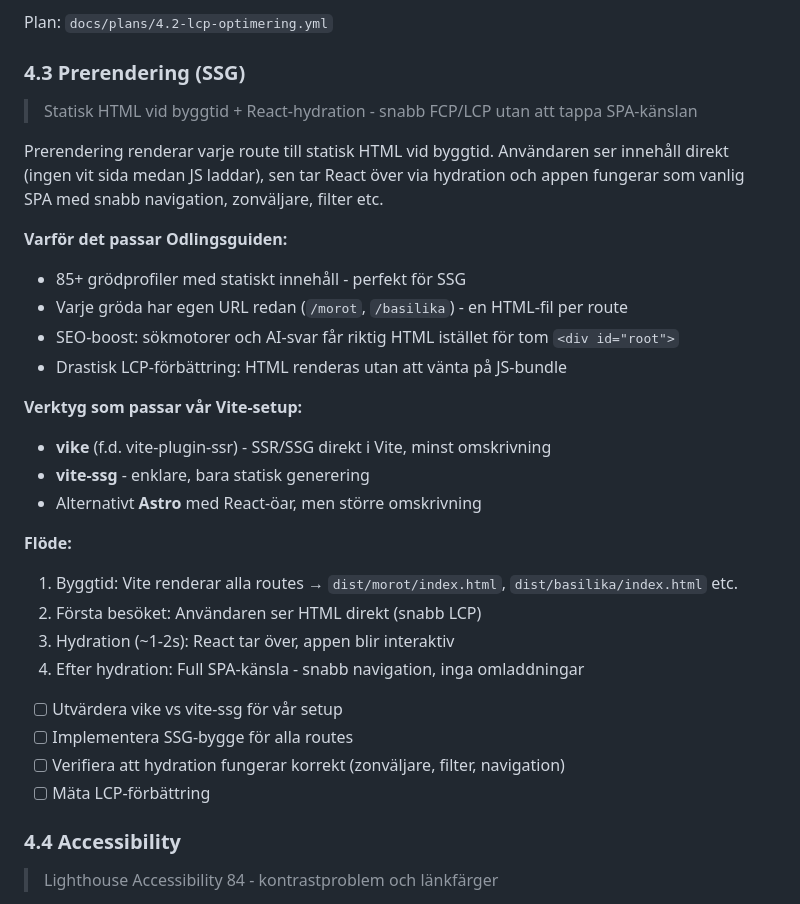
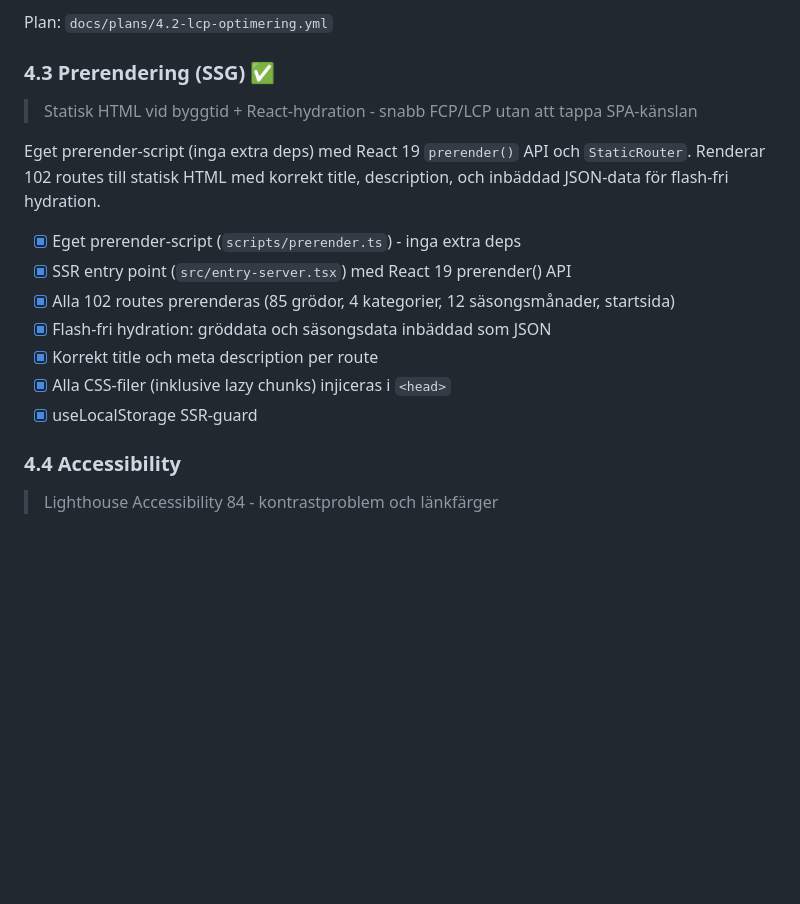
Before and after one commit to jarnesjo/odlingsguiden, a Markdown page: docs/ROADMAP.md, the part around the change. GitHub-like rendering; blank space fills up the shorter version.

Commit message:
docs(roadmap): mark 4.3 Prerendering (SSG) as complete
Co-Authored-By: Claude Opus 4.6 <noreply@anthropic.com>

```diff
--- a/docs/ROADMAP.md
+++ b/docs/ROADMAP.md
@@ -260,33 +260,19 @@ Plan: `docs/plans/1.10-code-splitting.yml`
 
 Plan: `docs/plans/4.2-lcp-optimering.yml`
 
-### 4.3 Prerendering (SSG)
+### 4.3 Prerendering (SSG) ✅
 
 > Statisk HTML vid byggtid + React-hydration - snabb FCP/LCP utan att tappa SPA-känslan
 
-Prerendering renderar varje route till statisk HTML vid byggtid. Användaren ser innehåll direkt (ingen vit sida medan JS laddar), sen tar React över via hydration och appen fungerar som vanlig SPA med snabb navigation, zonväljare, filter etc.
+Eget prerender-script (inga extra deps) med React 19 `prerender()` API och `StaticRouter`. Renderar 102 routes till statisk HTML med korrekt title, description, och inbäddad JSON-data för flash-fri hydration.
 
-**Varför det passar Odlingsguiden:**
-- 85+ grödprofiler med statiskt innehåll - perfekt för SSG
-- Varje gröda har egen URL redan (`/morot`, `/basilika`) - en HTML-fil per route
-- SEO-boost: sökmotorer och AI-svar får riktig HTML istället för tom `<div id="root">`
-- Drastisk LCP-förbättring: HTML renderas utan att vänta på JS-bundle
-
-**Verktyg som passar vår Vite-setup:**
-- **vike** (f.d. vite-plugin-ssr) - SSR/SSG direkt i Vite, minst omskrivning
-- **vite-ssg** - enklare, bara statisk generering
-- Alternativt **Astro** med React-öar, men större omskrivning
-
-**Flöde:**
-1. Byggtid: Vite renderar alla routes → `dist/morot/index.html`, `dist/basilika/index.html` etc.
-2. Första besöket: Användaren ser HTML direkt (snabb LCP)
-3. Hydration (~1-2s): React tar över, appen blir interaktiv
-4. Efter hydration: Full SPA-känsla - snabb navigation, inga omladdningar
-
-- [ ] Utvärdera vike vs vite-ssg för vår setup
-- [ ] Implementera SSG-bygge för alla routes
-- [ ] Verifiera att hydration fungerar korrekt (zonväljare, filter, navigation)
-- [ ] Mäta LCP-förbättring
+- [x] Eget prerender-script (`scripts/prerender.ts`) - inga extra deps
+- [x] SSR entry point (`src/entry-server.tsx`) med React 19 prerender() API
+- [x] Alla 102 routes prerenderas (85 grödor, 4 kategorier, 12 säsongsmånader, startsida)
+- [x] Flash-fri hydration: gröddata och säsongsdata inbäddad som JSON
+- [x] Korrekt title och meta description per route
+- [x] Alla CSS-filer (inklusive lazy chunks) injiceras i `<head>`
+- [x] useLocalStorage SSR-guard
 
 ### 4.4 Accessibility
 
```
